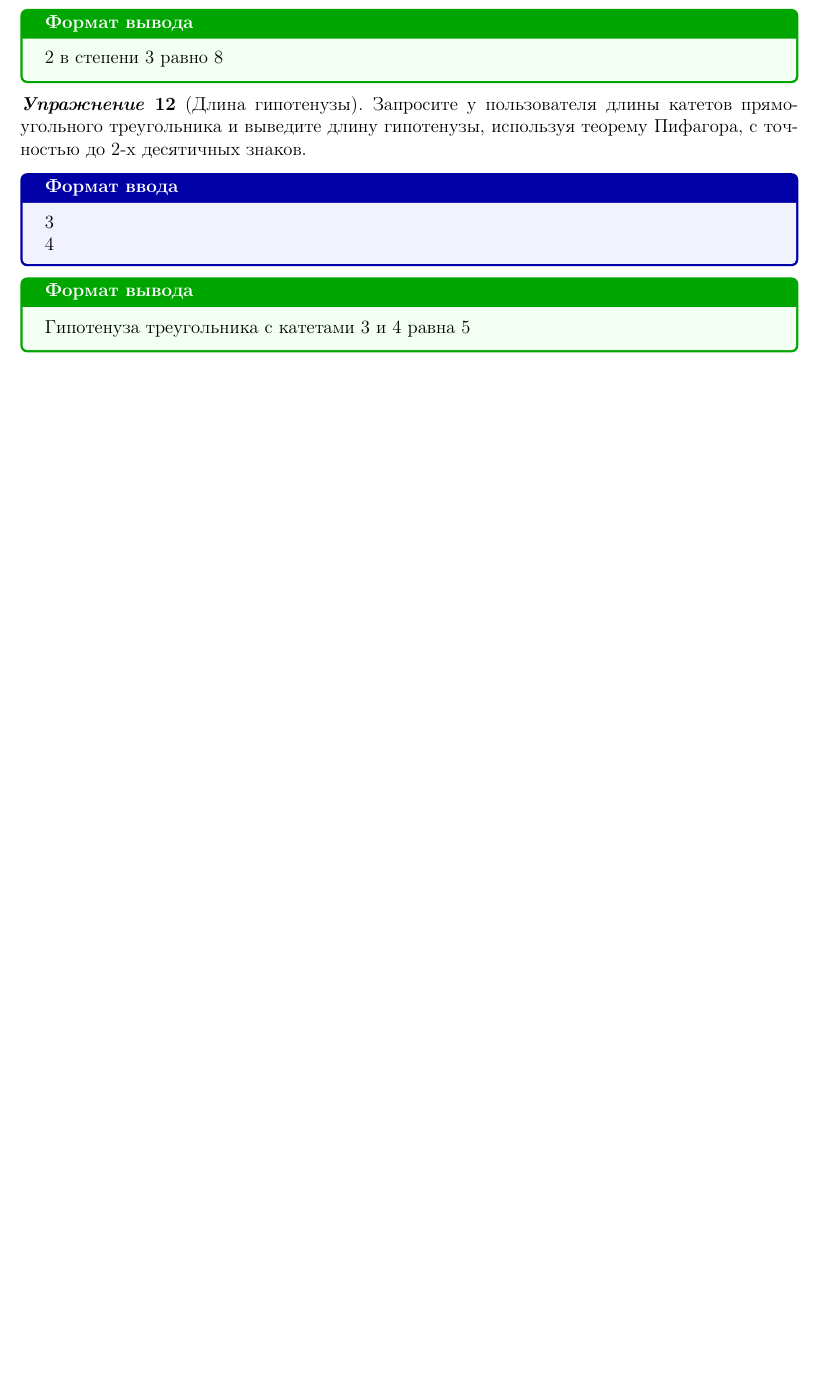
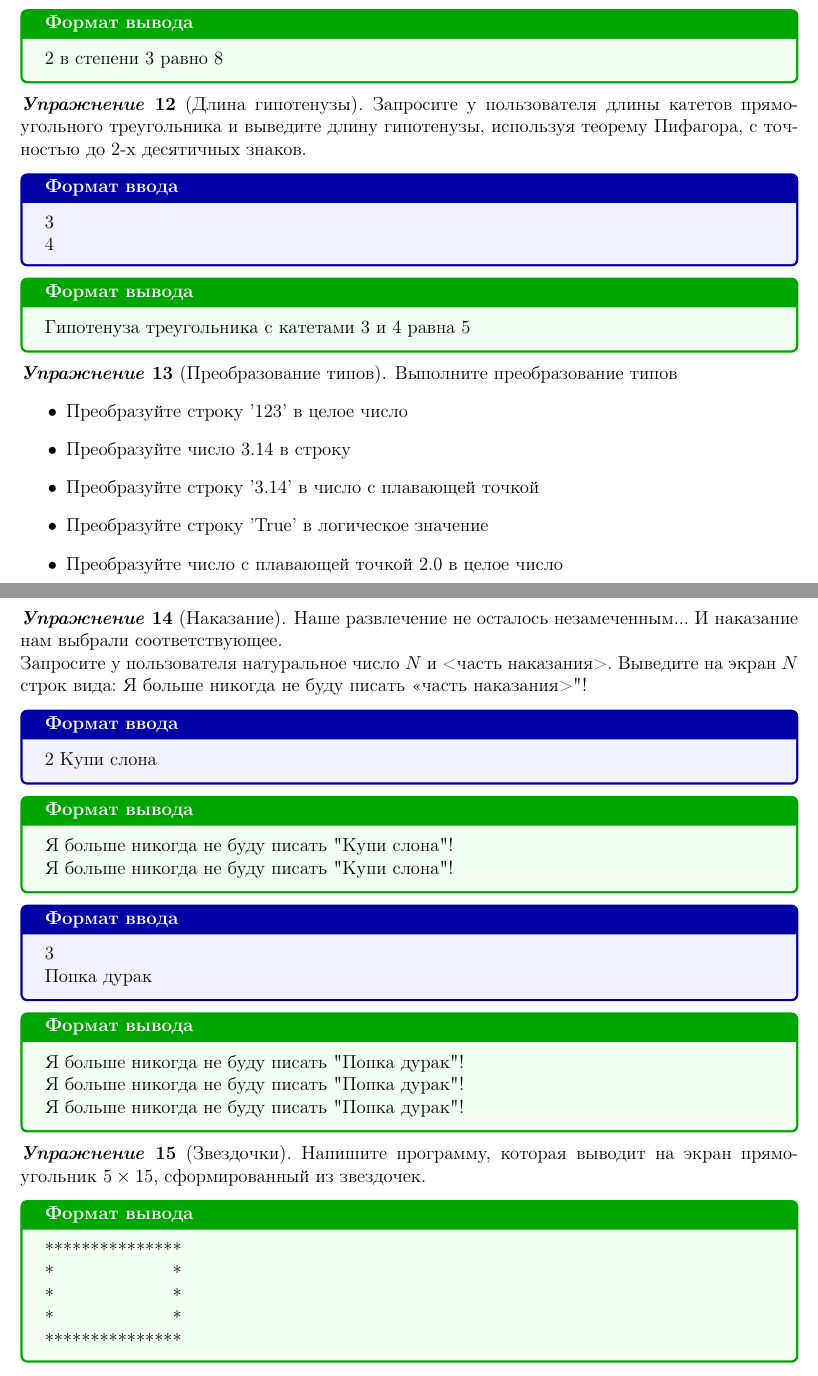
Before and after one commit to alexanderlata/python-for-beginners, a LaTeX problem sheet (exercises/list01-intro.tex): part of page 4 of 4 before the commit and two parts of pages 4 and 5 of 5 after it, the two joined at a grey line, cut so that both start at the same text, the shorter picture padded with empty space. Compiled offline with pdfLaTeX.

Commit message:
Update list01-intro.tex

```diff
--- a/exercises/list01-intro.tex
+++ b/exercises/list01-intro.tex
@@ -251,4 +255,57 @@
 \end{outputformat}
 \end{exercise}
 
+\begin{exercise}[Преобразование типов]
+Выполните преобразование типов
+\begin{itemize}
+    \item Преобразуйте строку '123' в целое число
+    \item Преобразуйте число 3.14 в строку
+    \item Преобразуйте строку '3.14' в число с плавающей точкой
+    \item Преобразуйте строку 'True' в логическое значение
+    \item Преобразуйте число с плавающей точкой 2.0 в целое число
+\end{itemize}
+\end{exercise}
+
+\pagebreak
+
+\begin{exercise}[Наказание]
+Наше развлечение не осталось незамеченным...
+И наказание нам выбрали соответствующее.\\
+Запросите у пользователя натуральное число $N$ и <часть наказания>.
+Выведите на экран $N$ строк вида: Я больше никогда не буду писать "<часть наказания>"!
+
+\begin{inputformat}
+2
+Купи слона
+\end{inputformat}
+
+\begin{outputformat}
+Я больше никогда не буду писать "Купи слона"! \\
+Я больше никогда не буду писать "Купи слона"!
+\end{outputformat}
+
+\begin{inputformat}
+3 \\
+Попка дурак
+\end{inputformat}
+
+\begin{outputformat}
+Я больше никогда не буду писать "Попка дурак"! \\
+Я больше никогда не буду писать "Попка дурак"! \\
+Я больше никогда не буду писать "Попка дурак"!
+\end{outputformat}
+\end{exercise}
+
+\begin{exercise}[Звездочки]
+Напишите программу, которая выводит на экран прямоугольник $5 \times 15$, сформированный из звездочек.
+
+\begin{outputformat}
+***************\\
+*\hspace{6.5em}* \\
+*\hspace{6.5em}* \\
+*\hspace{6.5em}* \\
+***************
+\end{outputformat}
+\end{exercise}
+
 \end{document}
```
Also changed, not shown: exercises/list01-intro.tex (10 more changed lines).
